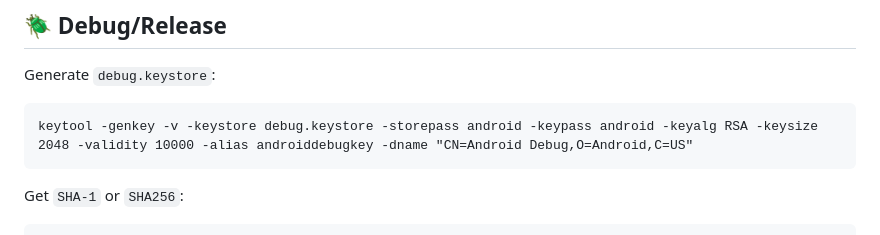
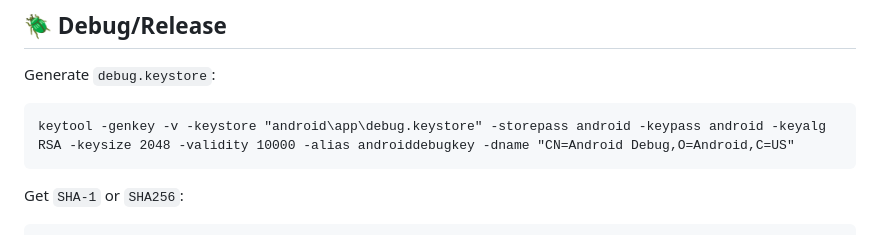
Before and after one commit to hizurk1/vocaday_app, a Markdown page: README.md, the part around the change. Drawn GitHub-style.

````diff
--- a/README.md
+++ b/README.md
@@ -110,7 +110,7 @@ vocaday_app/
 Generate `debug.keystore`:
 
 ```
-keytool -genkey -v -keystore debug.keystore -storepass android -keypass android -keyalg RSA -keysize 2048 -validity 10000 -alias androiddebugkey -dname "CN=Android Debug,O=Android,C=US"
+keytool -genkey -v -keystore "android\app\debug.keystore" -storepass android -keypass android -keyalg RSA -keysize 2048 -validity 10000 -alias androiddebugkey -dname "CN=Android Debug,O=Android,C=US"
 ```
 
 Get `SHA-1` or `SHA256`:
````
